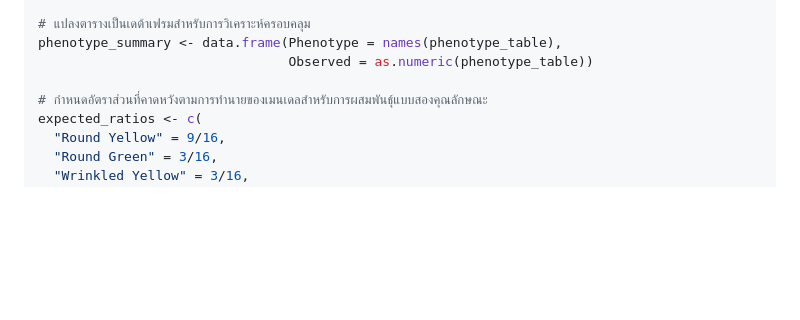
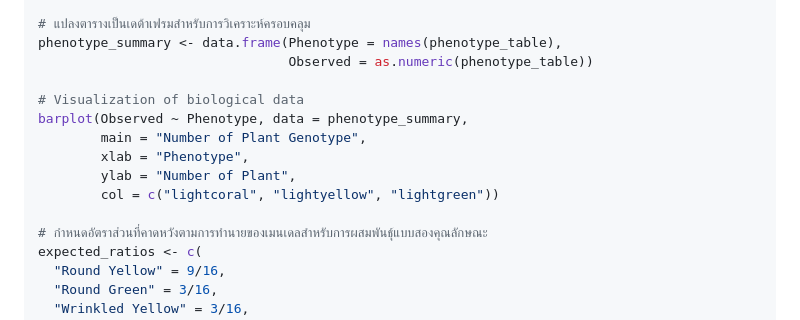
Before and after one commit to todtec/KKU_SC112502_EGLab, a Markdown page: r_biology_guide_thai_md.md, the part around the change. Drawn GitHub-style; blank space fills up the shorter version.

```diff
--- a/r_biology_guide_thai_md.md
+++ b/r_biology_guide_thai_md.md
@@ -425,6 +425,13 @@ print(phenotype_table)
 phenotype_summary <- data.frame(Phenotype = names(phenotype_table),
                                 Observed = as.numeric(phenotype_table))
 
+# Visualization of biological data
+barplot(Observed ~ Phenotype, data = phenotype_summary,
+        main = "Number of Plant Genotype",
+        xlab = "Phenotype",
+        ylab = "Number of Plant",
+        col = c("lightcoral", "lightyellow", "lightgreen"))
+
 # กำหนดอัตราส่วนที่คาดหวังตามการทำนายของเมนเดลสำหรับการผสมพันธุ์แบบสองคุณลักษณะ
 expected_ratios <- c(
   "Round Yellow" = 9/16,
```
